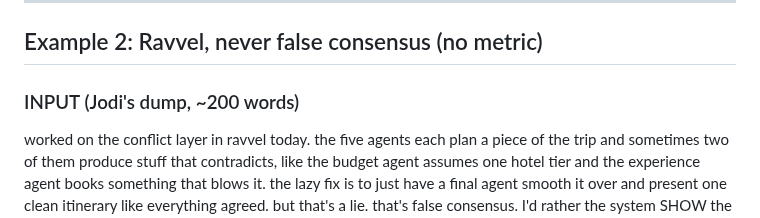
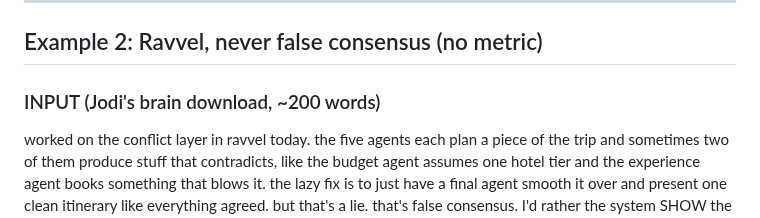
Before and after one commit to jmarielee/debrief-specialist, a Markdown page: examples.md, the part around the change. Drawn GitHub-style.

Commit message:
Clarify input description in Example 2
Updated the input description in Example 2 to clarify the source.

```diff
--- a/examples.md
+++ b/examples.md
@@ -60,7 +60,7 @@ If you build with LLMs: where in your system are you letting the model decide so
 
 ## Example 2: Ravvel, never false consensus (no metric)
 
-### INPUT (Jodi's dump, ~200 words)
+### INPUT (Jodi's brain download, ~200 words)
 
 worked on the conflict layer in ravvel today. the five agents each plan a piece of the trip and sometimes two of them produce stuff that contradicts, like the budget agent assumes one hotel tier and the experience agent books something that blows it. the lazy fix is to just have a final agent smooth it over and present one clean itinerary like everything agreed. but that's a lie. that's false consensus. I'd rather the system SHOW the conflict and force a real resolution than paper over it. so I built the resolution layer to surface the contradiction explicitly and either resolve it by a stated rule or kick it up for a human call. travel's just the proving ground, the principle is domain-neutral, never present agreement that doesn't exist. didn't get to the Guardian overlay, that's still aspirational.
 
```
